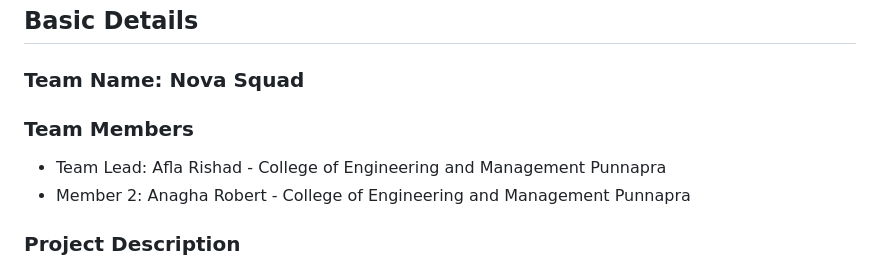
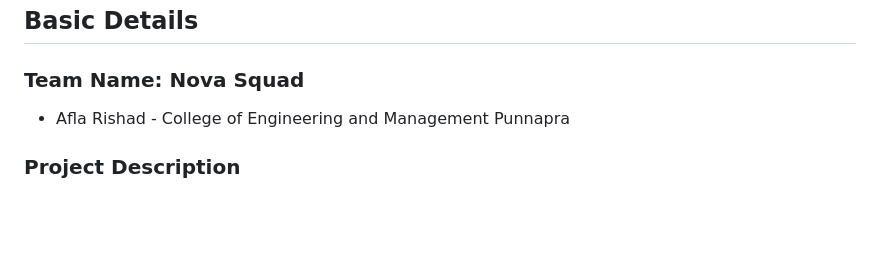
Before and after one commit to AflaRishad/Resume-Analyzer, a Markdown page: README.md, the part around the change. Drawn GitHub-style; blank space fills up the shorter version.

Commit message:
README
Updated team member formatting in README.

```diff
--- a/README.md
+++ b/README.md
@@ -2,9 +2,7 @@
 
 ## Basic Details
 ### Team Name: Nova Squad
-### Team Members
-- Team Lead: Afla Rishad - College of Engineering and Management Punnapra
-- Member 2: Anagha Robert - College of Engineering and Management Punnapra
+-  Afla Rishad - College of Engineering and Management Punnapra
 
 ### Project Description
 Resume Skill Improver is a web-based tool that scans a user’s resume PDF to detect their existing skills and suggests personalized advice to improve skills relevant to top job roles. It helps users understand which jobs they are best suited for and guides them step-by-step to enhance their profile.
```
